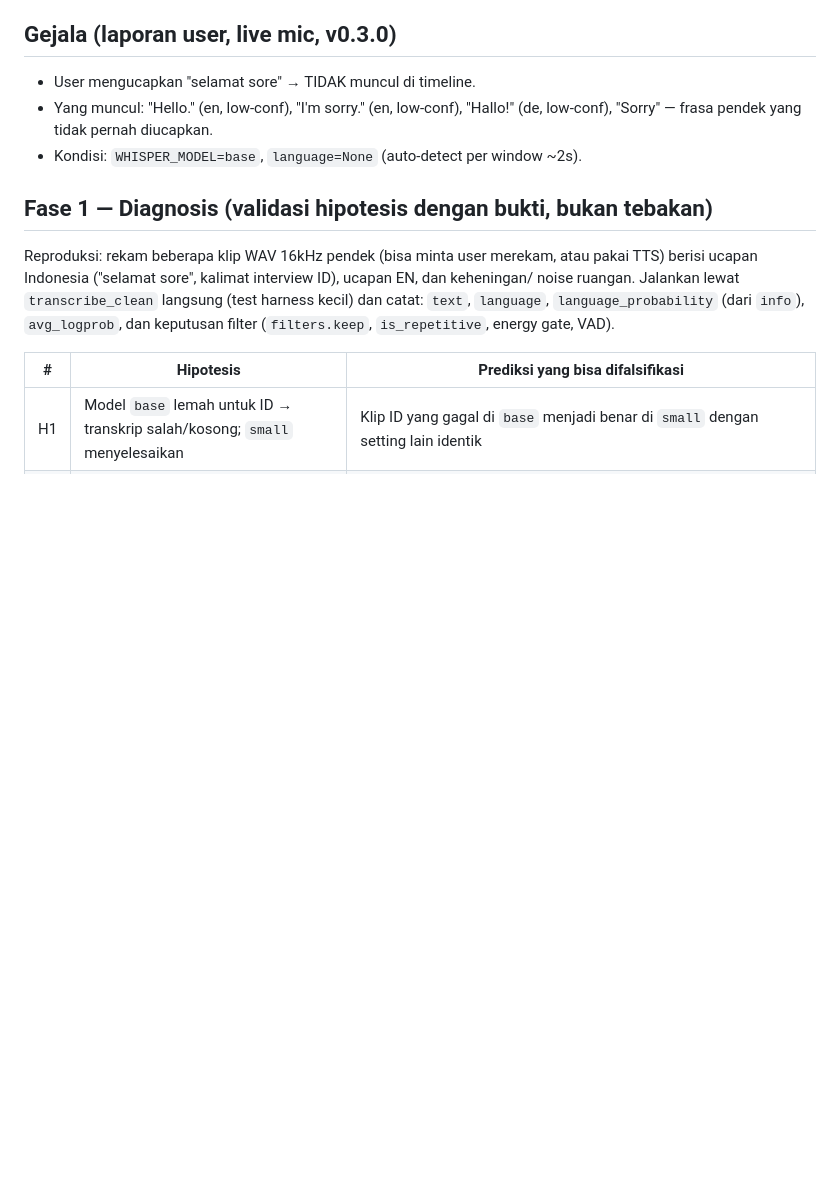
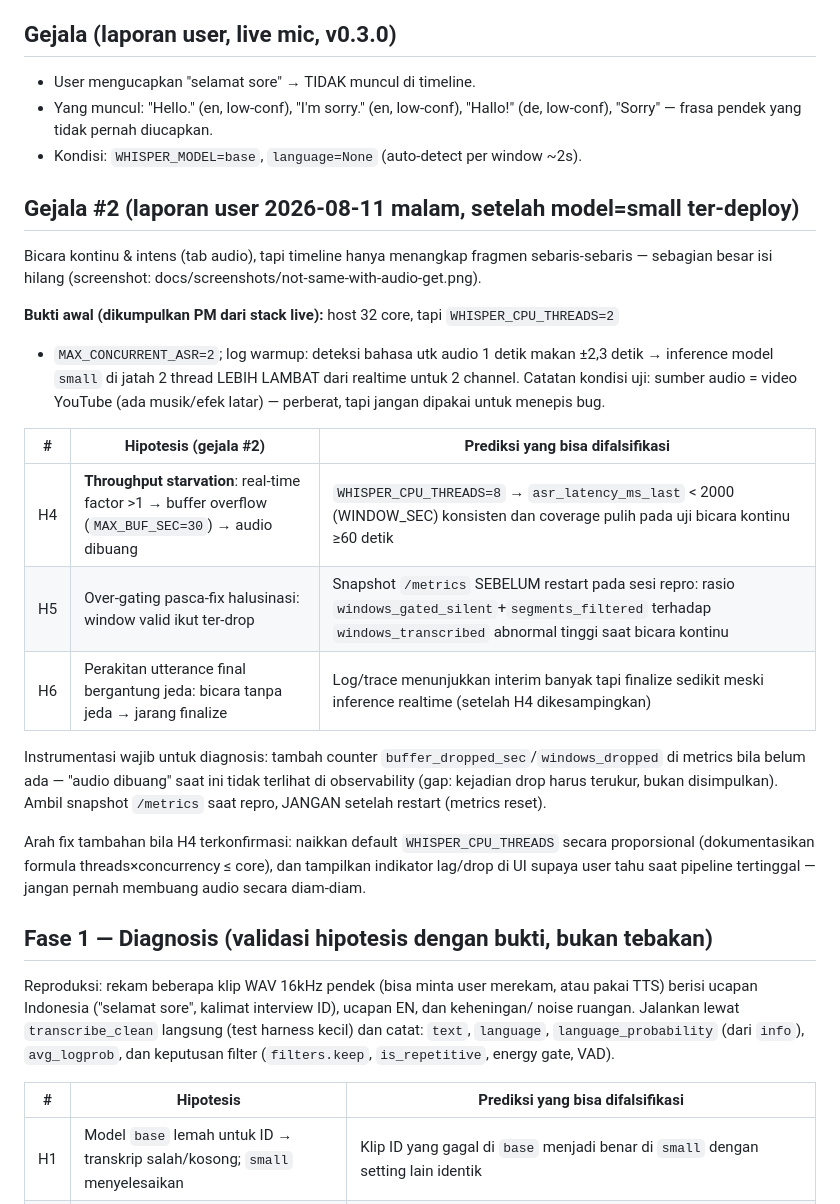
Before and after one commit to rizalvalry/ai-interviewer, a Markdown page: docs/instructions-bugfix-asr-indonesian.md, the part around the change. Drawn GitHub-style; blank space fills up the shorter version.

Commit message:
Bugfix ASR: gejala #2 coverage loss - bukti throughput (2 threads @ 32 cores), H4-H6, instrumentasi drop wajib
Co-Authored-By: Claude Opus 5 (1M context) <noreply@anthropic.com>

```diff
--- a/docs/instructions-bugfix-asr-indonesian.md
+++ b/docs/instructions-bugfix-asr-indonesian.md
@@ -11,6 +11,32 @@
 - Yang muncul: "Hello." (en, low-conf), "I'm sorry." (en, low-conf), "Hallo!" (de,
   low-conf), "Sorry" — frasa pendek yang tidak pernah diucapkan.
 - Kondisi: `WHISPER_MODEL=base`, `language=None` (auto-detect per window ~2s).
+
+## Gejala #2 (laporan user 2026-08-11 malam, setelah model=small ter-deploy)
+Bicara kontinu & intens (tab audio), tapi timeline hanya menangkap fragmen sebaris-sebaris
+— sebagian besar isi hilang (screenshot: docs/screenshots/not-same-with-audio-get.png).
+
+**Bukti awal (dikumpulkan PM dari stack live):** host 32 core, tapi `WHISPER_CPU_THREADS=2`
++ `MAX_CONCURRENT_ASR=2`; log warmup: deteksi bahasa utk audio 1 detik makan ±2,3 detik →
+inference model `small` di jatah 2 thread LEBIH LAMBAT dari realtime untuk 2 channel.
+Catatan kondisi uji: sumber audio = video YouTube (ada musik/efek latar) — perberat, tapi
+jangan dipakai untuk menepis bug.
+
+| # | Hipotesis (gejala #2) | Prediksi yang bisa difalsifikasi |
+|---|---|---|
+| H4 | **Throughput starvation**: real-time factor >1 → buffer overflow (`MAX_BUF_SEC=30`) → audio dibuang | `WHISPER_CPU_THREADS=8` → `asr_latency_ms_last` < 2000 (WINDOW_SEC) konsisten dan coverage pulih pada uji bicara kontinu ≥60 detik |
+| H5 | Over-gating pasca-fix halusinasi: window valid ikut ter-drop | Snapshot `/metrics` SEBELUM restart pada sesi repro: rasio `windows_gated_silent`+`segments_filtered` terhadap `windows_transcribed` abnormal tinggi saat bicara kontinu |
+| H6 | Perakitan utterance final bergantung jeda: bicara tanpa jeda → jarang finalize | Log/trace menunjukkan interim banyak tapi finalize sedikit meski inference realtime (setelah H4 dikesampingkan) |
+
+Instrumentasi wajib untuk diagnosis: tambah counter `buffer_dropped_sec`/`windows_dropped`
+di metrics bila belum ada — "audio dibuang" saat ini tidak terlihat di observability
+(gap: kejadian drop harus terukur, bukan disimpulkan). Ambil snapshot `/metrics` saat
+repro, JANGAN setelah restart (metrics reset).
+
+Arah fix tambahan bila H4 terkonfirmasi: naikkan default `WHISPER_CPU_THREADS` secara
+proporsional (dokumentasikan formula threads×concurrency ≤ core), dan tampilkan indikator
+lag/drop di UI supaya user tahu saat pipeline tertinggal — jangan pernah membuang audio
+secara diam-diam.
 
 ## Fase 1 — Diagnosis (validasi hipotesis dengan bukti, bukan tebakan)
 
```
Also changed, not shown: list-task.md (+5 -0 lines).
